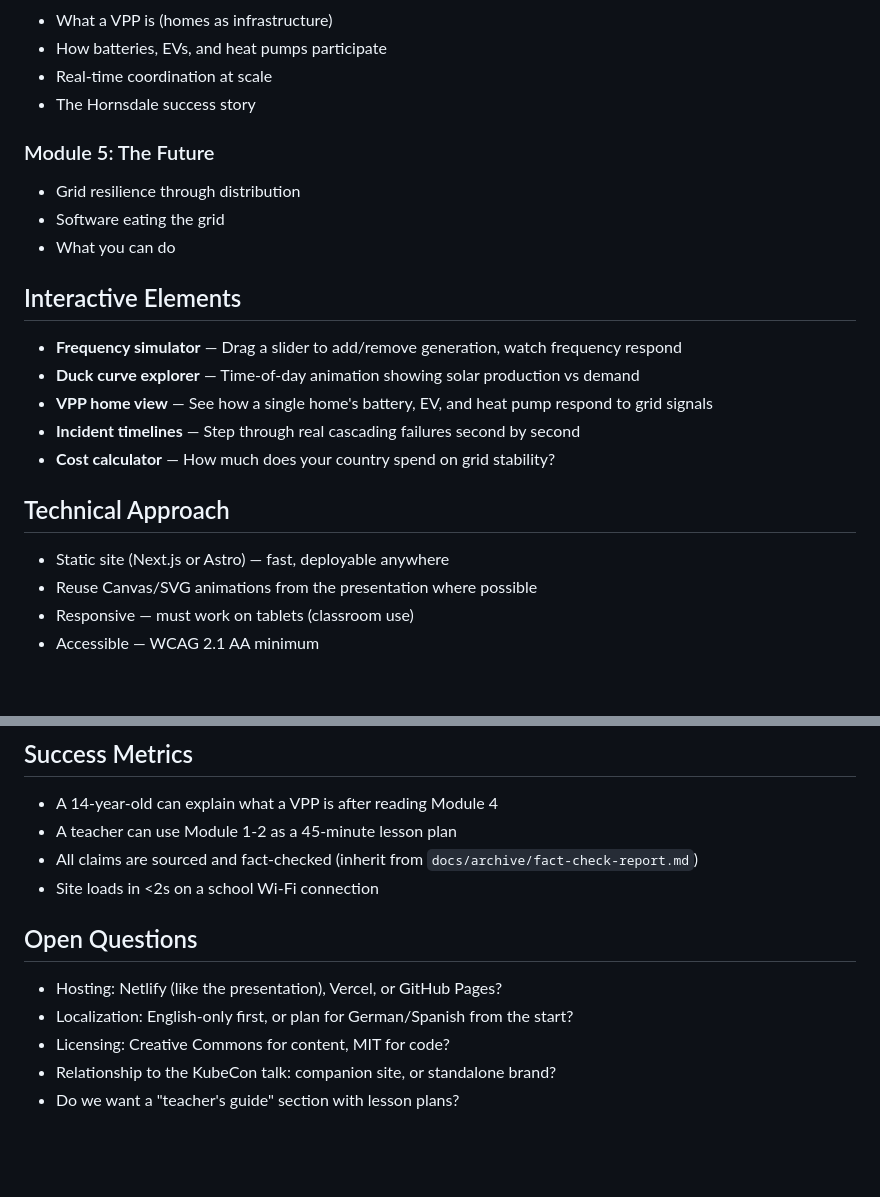
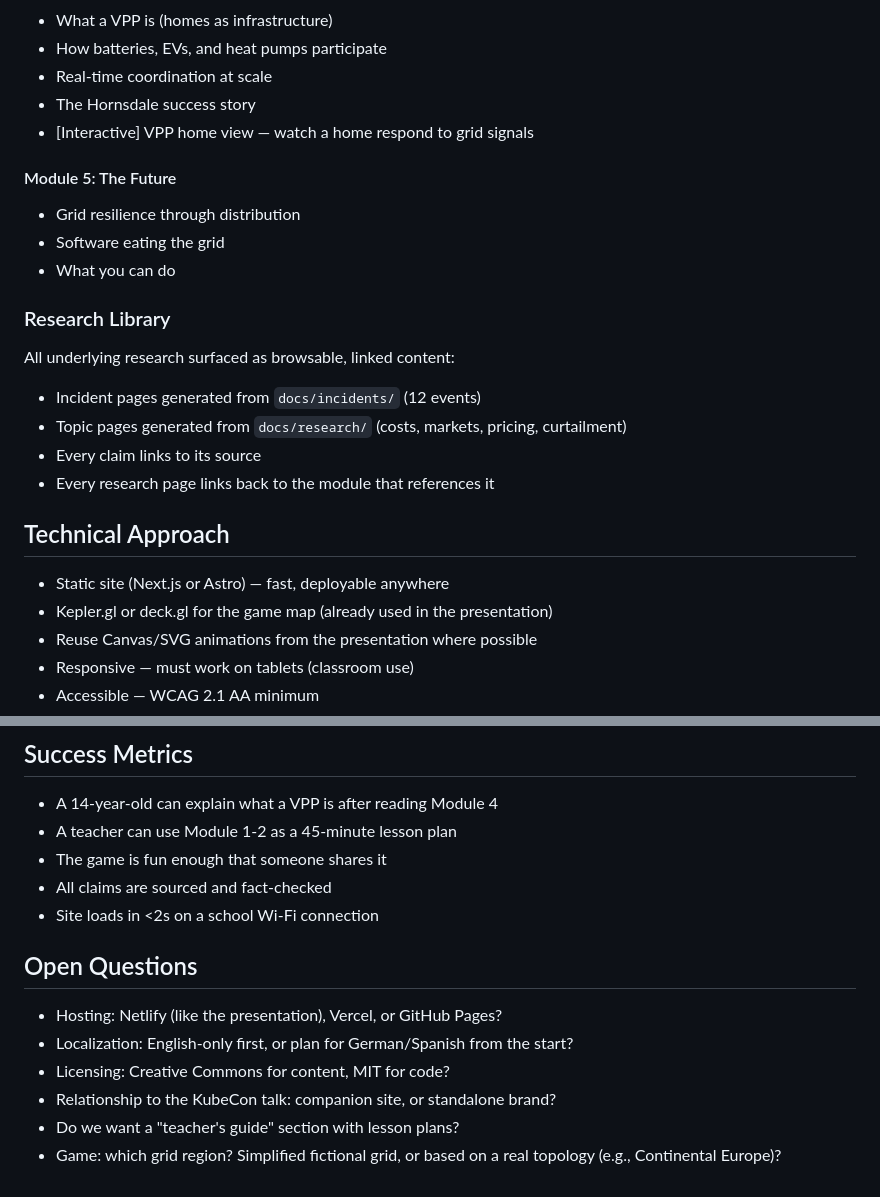
Before and after one commit to lerenzo-enpal/kubecon-2026-vpp, a Markdown page: docs/website/project-brief.md, 2 parts joined by grey strips. Drawn GitHub-style; blank space fills up the shorter version.

```diff
--- a/docs/website/project-brief.md
+++ b/docs/website/project-brief.md
@@ -50,23 +89,25 @@ The site extends the KubeCon 2026 presentation into a standalone learning resour
 - How batteries, EVs, and heat pumps participate
 - Real-time coordination at scale
 - The Hornsdale success story
+- [Interactive] VPP home view — watch a home respond to grid signals
 
-### Module 5: The Future
+#### Module 5: The Future
 - Grid resilience through distribution
 - Software eating the grid
 - What you can do
 
-## Interactive Elements
+### Research Library
 
-- **Frequency simulator** — Drag a slider to add/remove generation, watch frequency respond
-- **Duck curve explorer** — Time-of-day animation showing solar production vs demand
-- **VPP home view** — See how a single home's battery, EV, and heat pump respond to grid signals
-- **Incident timelines** — Step through real cascading failures second by second
-- **Cost calculator** — How much does your country spend on grid stability?
+All underlying research surfaced as browsable, linked content:
+- Incident pages generated from `docs/incidents/` (12 events)
+- Topic pages generated from `docs/research/` (costs, markets, pricing, curtailment)
+- Every claim links to its source
+- Every research page links back to the module that references it
 
 ## Technical Approach
 
 - Static site (Next.js or Astro) — fast, deployable anywhere
+- Kepler.gl or deck.gl for the game map (already used in the presentation)
 - Reuse Canvas/SVG animations from the presentation where possible
 - Responsive — must work on tablets (classroom use)
 - Accessible — WCAG 2.1 AA minimum
@@ -85,7 +126,8 @@ All content derives from the existing research in this repository:
 
 - A 14-year-old can explain what a VPP is after reading Module 4
 - A teacher can use Module 1-2 as a 45-minute lesson plan
-- All claims are sourced and fact-checked (inherit from `docs/archive/fact-check-report.md`)
+- The game is fun enough that someone shares it
+- All claims are sourced and fact-checked
 - Site loads in <2s on a school Wi-Fi connection
 
 ## Open Questions
@@ -95,3 +137,4 @@ All content derives from the existing research in this repository:
 - Licensing: Creative Commons for content, MIT for code?
 - Relationship to the KubeCon talk: companion site, or standalone brand?
 - Do we want a "teacher's guide" section with lesson plans?
+- Game: which grid region? Simplified fictional grid, or based on a real topology (e.g., Continental Europe)?
```
Also changed, not shown: other parts of docs/website/project-brief.md (+45 -6 lines), docs/website/game-plan.md (added, +197 -0 lines).
